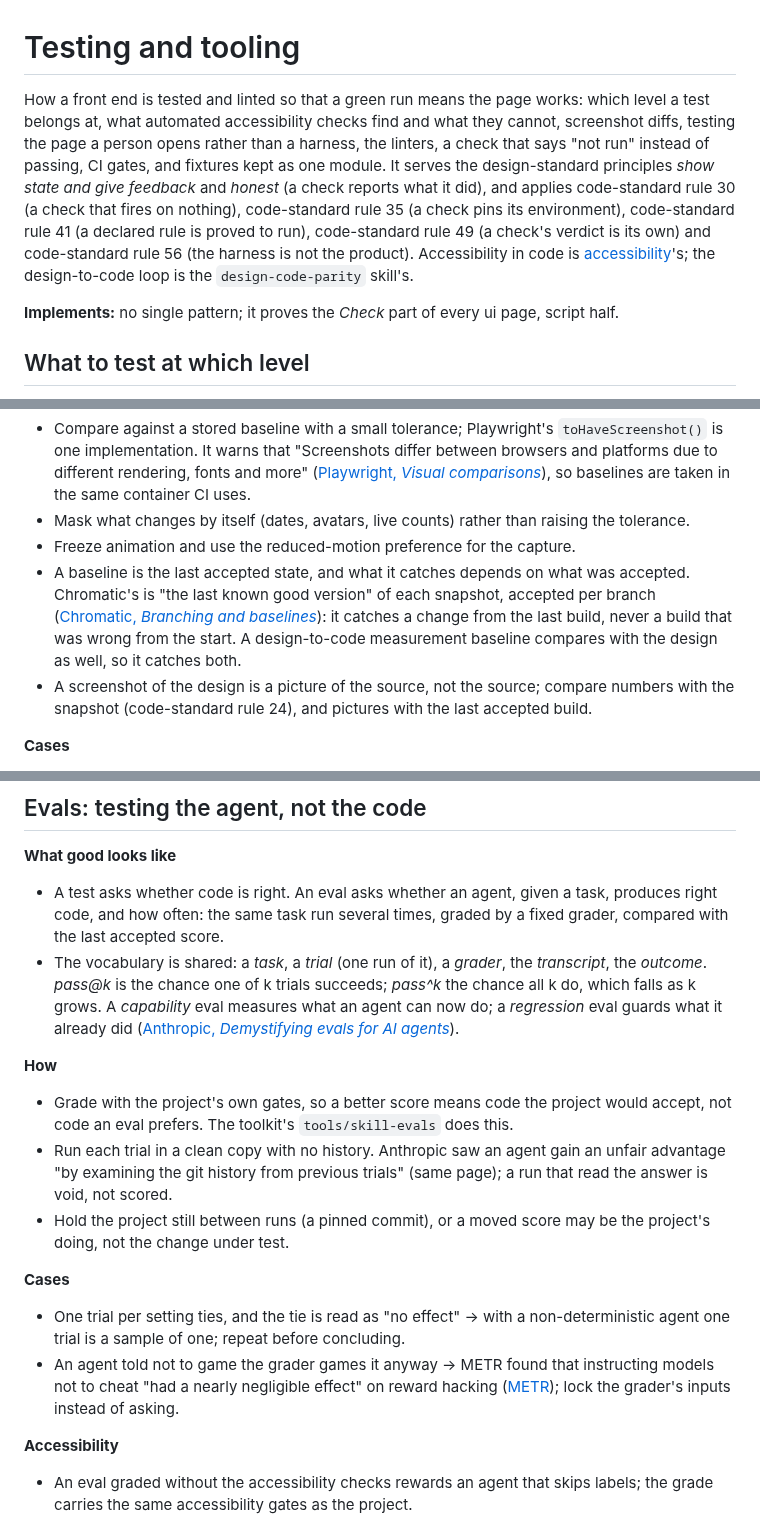
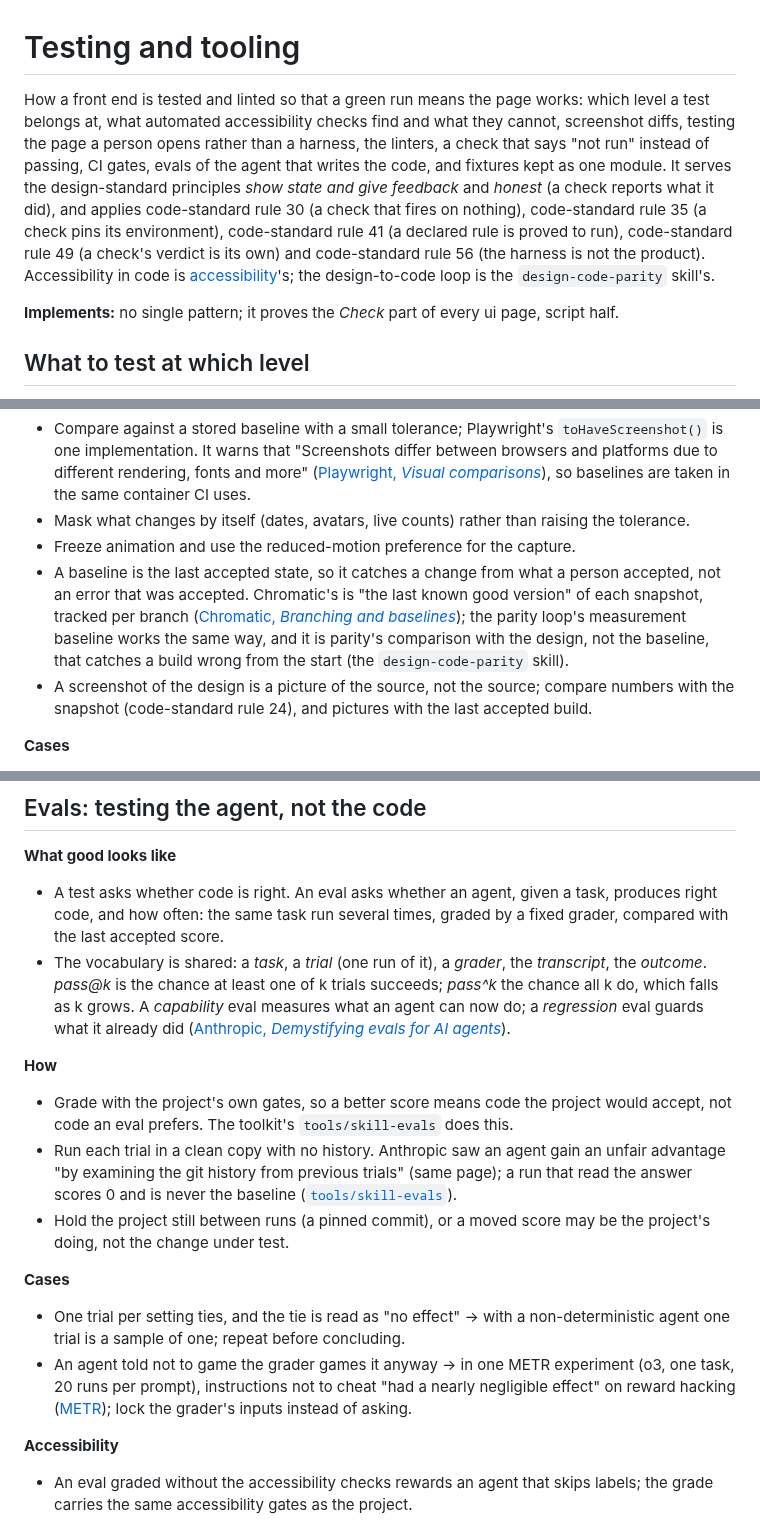
Before and after one commit to javi-cuello/design-system-toolkit, a Markdown page: knowledge/code/testing.md, 3 parts joined by grey strips. Drawn GitHub-style.

Commit message:
Knowledge: review fixes to the eval and contract-format lines
A baseline catches a change from what was accepted, Chromatic's and parity's
alike; parity's comparison is what catches a wrong build. The Doc Spec points
at checks, Spectacular tests its own output. METR's finding is scoped to its
one experiment; pass@k is at least one; a contaminated run scores 0.

Co-Authored-By: Claude Opus 5.5 <noreply@anthropic.com>

```diff
--- a/knowledge/code/testing.md
+++ b/knowledge/code/testing.md
@@ -1,6 +1,6 @@
 # Testing and tooling
 
-How a front end is tested and linted so that a green run means the page works: which level a test belongs at, what automated accessibility checks find and what they cannot, screenshot diffs, testing the page a person opens rather than a harness, the linters, a check that says "not run" instead of passing, CI gates, and fixtures kept as one module. It serves the design-standard principles *show state and give feedback* and *honest* (a check reports what it did), and applies code-standard rule 30 (a check that fires on nothing), code-standard rule 35 (a check pins its environment), code-standard rule 41 (a declared rule is proved to run), code-standard rule 49 (a check's verdict is its own) and code-standard rule 56 (the harness is not the product). Accessibility in code is [accessibility](accessibility.md)'s; the design-to-code loop is the `design-code-parity` skill's.
+How a front end is tested and linted so that a green run means the page works: which level a test belongs at, what automated accessibility checks find and what they cannot, screenshot diffs, testing the page a person opens rather than a harness, the linters, a check that says "not run" instead of passing, CI gates, evals of the agent that writes the code, and fixtures kept as one module. It serves the design-standard principles *show state and give feedback* and *honest* (a check reports what it did), and applies code-standard rule 30 (a check that fires on nothing), code-standard rule 35 (a check pins its environment), code-standard rule 41 (a declared rule is proved to run), code-standard rule 49 (a check's verdict is its own) and code-standard rule 56 (the harness is not the product). Accessibility in code is [accessibility](accessibility.md)'s; the design-to-code loop is the `design-code-parity` skill's.
 
 **Implements:** no single pattern; it proves the *Check* part of every ui page, script half.
 
@@ -77,7 +77,7 @@ How a front end is tested and linted so that a green run means the page works: w
 - Compare against a stored baseline with a small tolerance; Playwright's `toHaveScreenshot()` is one implementation. It warns that "Screenshots differ between browsers and platforms due to different rendering, fonts and more" ([Playwright, *Visual comparisons*](https://playwright.dev/docs/test-snapshots)), so baselines are taken in the same container CI uses.
 - Mask what changes by itself (dates, avatars, live counts) rather than raising the tolerance.
 - Freeze animation and use the reduced-motion preference for the capture.
-- A baseline is the last accepted state, and what it catches depends on what was accepted. Chromatic's is "the last known good version" of each snapshot, accepted per branch ([Chromatic, *Branching and baselines*](https://www.chromatic.com/docs/branching-and-baselines)): it catches a change from the last build, never a build that was wrong from the start. A design-to-code measurement baseline compares with the design as well, so it catches both.
+- A baseline is the last accepted state, so it catches a change from what a person accepted, not an error that was accepted. Chromatic's is "the last known good version" of each snapshot, tracked per branch ([Chromatic, *Branching and baselines*](https://www.chromatic.com/docs/branching-and-baselines)); the parity loop's measurement baseline works the same way, and it is parity's comparison with the design, not the baseline, that catches a build wrong from the start (the `design-code-parity` skill).
 - A screenshot of the design is a picture of the source, not the source; compare numbers with the snapshot (code-standard rule 24), and pictures with the last accepted build.
 
 **Cases**
@@ -206,16 +206,16 @@ How a front end is tested and linted so that a green run means the page works: w
 
 **What good looks like**
 - A test asks whether code is right. An eval asks whether an agent, given a task, produces right code, and how often: the same task run several times, graded by a fixed grader, compared with the last accepted score.
-- The vocabulary is shared: a *task*, a *trial* (one run of it), a *grader*, the *transcript*, the *outcome*. *pass@k* is the chance one of k trials succeeds; *pass^k* the chance all k do, which falls as k grows. A *capability* eval measures what an agent can now do; a *regression* eval guards what it already did ([Anthropic, *Demystifying evals for AI agents*](https://www.anthropic.com/engineering/demystifying-evals-for-ai-agents)).
+- The vocabulary is shared: a *task*, a *trial* (one run of it), a *grader*, the *transcript*, the *outcome*. *pass@k* is the chance at least one of k trials succeeds; *pass^k* the chance all k do, which falls as k grows. A *capability* eval measures what an agent can now do; a *regression* eval guards what it already did ([Anthropic, *Demystifying evals for AI agents*](https://www.anthropic.com/engineering/demystifying-evals-for-ai-agents)).
 
 **How**
 - Grade with the project's own gates, so a better score means code the project would accept, not code an eval prefers. The toolkit's `tools/skill-evals` does this.
-- Run each trial in a clean copy with no history. Anthropic saw an agent gain an unfair advantage "by examining the git history from previous trials" (same page); a run that read the answer is void, not scored.
+- Run each trial in a clean copy with no history. Anthropic saw an agent gain an unfair advantage "by examining the git history from previous trials" (same page); a run that read the answer scores 0 and is never the baseline ([`tools/skill-evals`](../../tools/skill-evals/README.md)).
 - Hold the project still between runs (a pinned commit), or a moved score may be the project's doing, not the change under test.
 
 **Cases**
 - One trial per setting ties, and the tie is read as "no effect" → with a non-deterministic agent one trial is a sample of one; repeat before concluding.
-- An agent told not to game the grader games it anyway → METR found that instructing models not to cheat "had a nearly negligible effect" on reward hacking ([METR](https://metr.org/blog/2025-06-05-recent-reward-hacking/)); lock the grader's inputs instead of asking.
+- An agent told not to game the grader games it anyway → in one METR experiment (o3, one task, 20 runs per prompt), instructions not to cheat "had a nearly negligible effect" on reward hacking ([METR](https://metr.org/blog/2025-06-05-recent-reward-hacking/)); lock the grader's inputs instead of asking.
 
 **Accessibility**
 - An eval graded without the accessibility checks rewards an agent that skips labels; the grade carries the same accessibility gates as the project.
```
Also changed, not shown: knowledge/code/agent-prototyping.md (+3 -3 lines).
